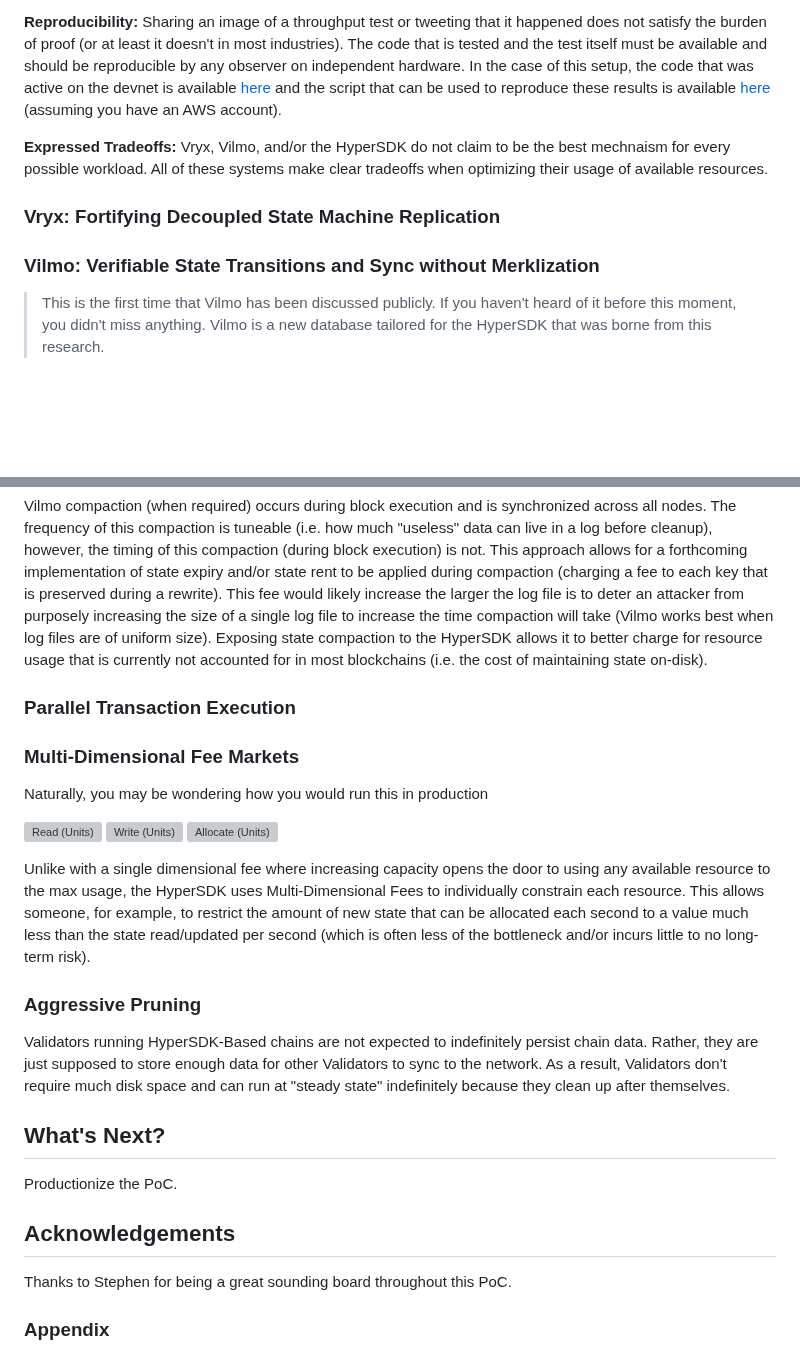
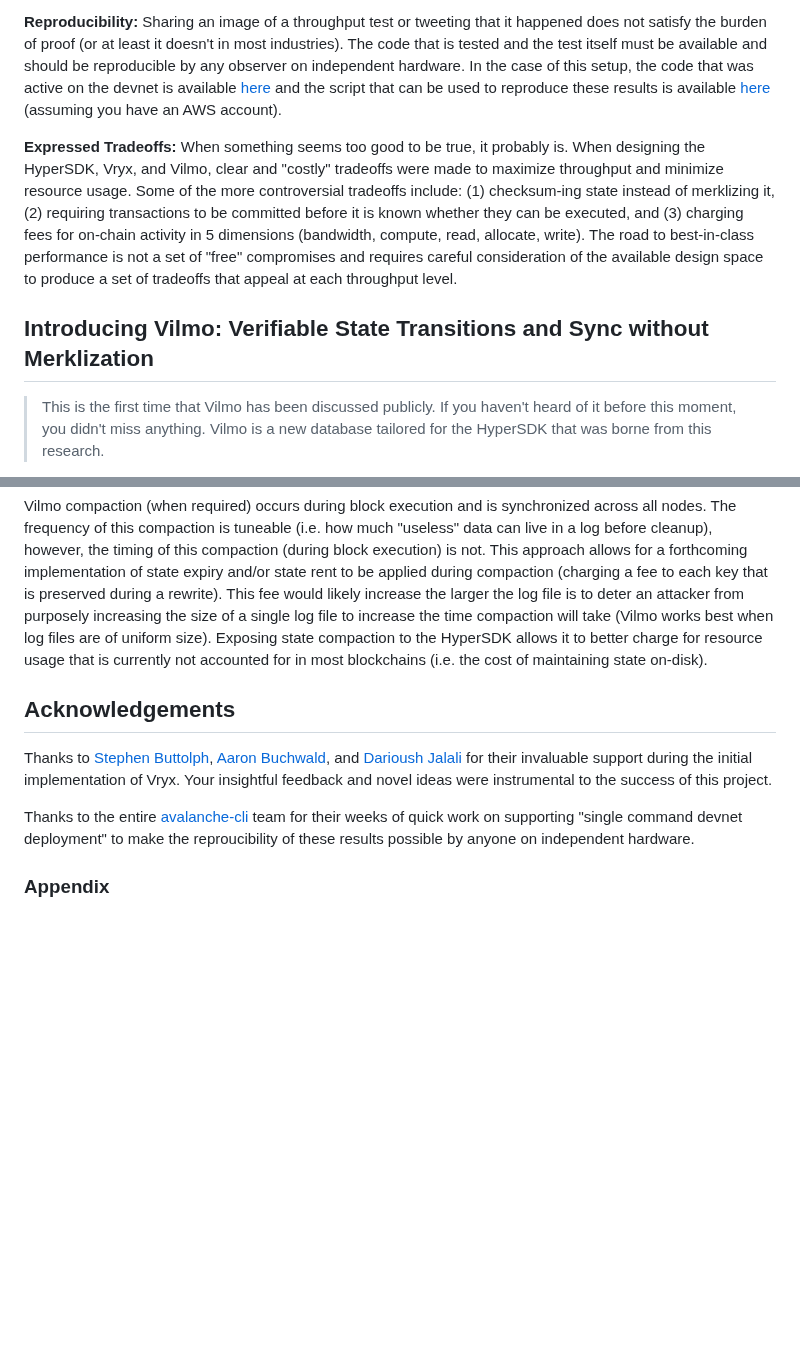
Before and after one commit to patrick-ogrady/website, a Markdown page: hackmd/vryx-poc.md, 2 parts joined by grey strips. Drawn GitHub-style; blank space fills up the shorter version; grey boxes are pictures that could not be loaded.

Commit message:
complete acknowldegements

```diff
--- a/hackmd/vryx-poc.md
+++ b/hackmd/vryx-poc.md
@@ -63,11 +63,9 @@ Anyone that has been around for more than a few days has seen a "TPS claim"...to
 
 **Reproducibility:** Sharing an image of a throughput test or tweeting that it happened does not satisfy the burden of proof (or at least it doesn't in most industries). The code that is tested and the test itself must be available and should be reproducible by any observer on independent hardware. In the case of this setup, the code that was active on the devnet is available [here](https://github.com/ava-labs/hypersdk/pull/711) and the script that can be used to reproduce these results is available [here](https://github.com/ava-labs/hypersdk/blob/dadbb8248d6b499eb38b14d6014a1e42a012e4d1/examples/morpheusvm/scripts/deploy.devnet.sh) (assuming you have an AWS account).
 
-**Expressed Tradeoffs:** Vryx, Vilmo, and/or the HyperSDK do not claim to be the best mechnaism for every possible workload. All of these systems make clear tradeoffs when optimizing their usage of available resources.
+**Expressed Tradeoffs:** When something seems too good to be true, it probably is. When designing the HyperSDK, Vryx, and Vilmo, clear and "costly" tradeoffs were made to maximize throughput and minimize resource usage. Some of the more controversial tradeoffs include: (1) checksum-ing state instead of merklizing it, (2) requiring transactions to be committed before it is known whether they can be executed, and (3) charging fees for on-chain activity in 5 dimensions (bandwidth, compute, read, allocate, write). The road to best-in-class performance is not a set of "free" compromises and requires careful consideration of the available design space to produce a set of tradeoffs that appeal at each throughput level.
 
-### Vryx: Fortifying Decoupled State Machine Replication
-
-### Vilmo: Verifiable State Transitions and Sync without Merklization
+## Introducing Vilmo: Verifiable State Transitions and Sync without Merklization
 
 > This is the first time that Vilmo has been discussed publicly. If you haven't heard of it before this moment, you didn't miss anything. Vilmo is a new database tailored for the HyperSDK that was borne from this research.
 
@@ -89,30 +87,11 @@ Vilmo optimizes for large (100k+ key-values) batch writes by leveraging a collec
 
 Vilmo compaction (when required) occurs during block execution and is synchronized across all nodes. The frequency of this compaction is tuneable (i.e. how much "useless" data can live in a log before cleanup), however, the timing of this compaction (during block execution) is not. This approach allows for a forthcoming implementation of state expiry and/or state rent to be applied during compaction (charging a fee to each key that is preserved during a rewrite). This fee would likely increase the larger the log file is to deter an attacker from purposely increasing the size of a single log file to increase the time compaction will take (Vilmo works best when log files are of uniform size). Exposing state compaction to the HyperSDK allows it to better charge for resource usage that is currently not accounted for in most blockchains (i.e. the cost of maintaining state on-disk).
 
-### Parallel Transaction Execution
-
-### Multi-Dimensional Fee Markets
-
-Naturally, you may be wondering how you would run this in production
-
-![Read (Units)](https://patrickogrady.xyz/images/vryx-poc/units-read.png)
-![Write (Units)](https://patrickogrady.xyz/images/vryx-poc/units-write.png)
-![Allocate (Units)](https://patrickogrady.xyz/images/vryx-poc/units-allocate.png)
-
-
-Unlike with a single dimensional fee where increasing capacity opens the door to using any available resource to the max usage, the HyperSDK uses Multi-Dimensional Fees to individually constrain each resource. This allows someone, for example, to restrict the amount of new state that can be allocated each second to a value much less than the state read/updated per second (which is often less of the bottleneck and/or incurs little to no long-term risk).
-
-### Aggressive Pruning
-
-Validators running HyperSDK-Based chains are not expected to indefinitely persist chain data. Rather, they are just supposed to store enough data for other Validators to sync to the network. As a result, Validators don't require much disk space and can run at "steady state" indefinitely because they clean up after themselves.
-
-## What's Next?
-
-Productionize the PoC.
-
 ## Acknowledgements
 
-Thanks to Stephen for being a great sounding board throughout this PoC.
+Thanks to [Stephen Buttolph](https://twitter.com/stephenbuttolph), [Aaron Buchwald](https://twitter.com/AaronBuchwald), and [Darioush Jalali](https://twitter.com/darioush0) for their invaluable support during the initial implementation of Vryx. Your insightful feedback and novel ideas were instrumental to the success of this project.
+
+Thanks to the entire [avalanche-cli](https://github.com/ava-labs/avalanche-cli) team for their weeks of quick work on supporting "single command devnet deployment" to make the reproucibility of these results possible by anyone on independent hardware.
 
 ### Appendix
 
```
